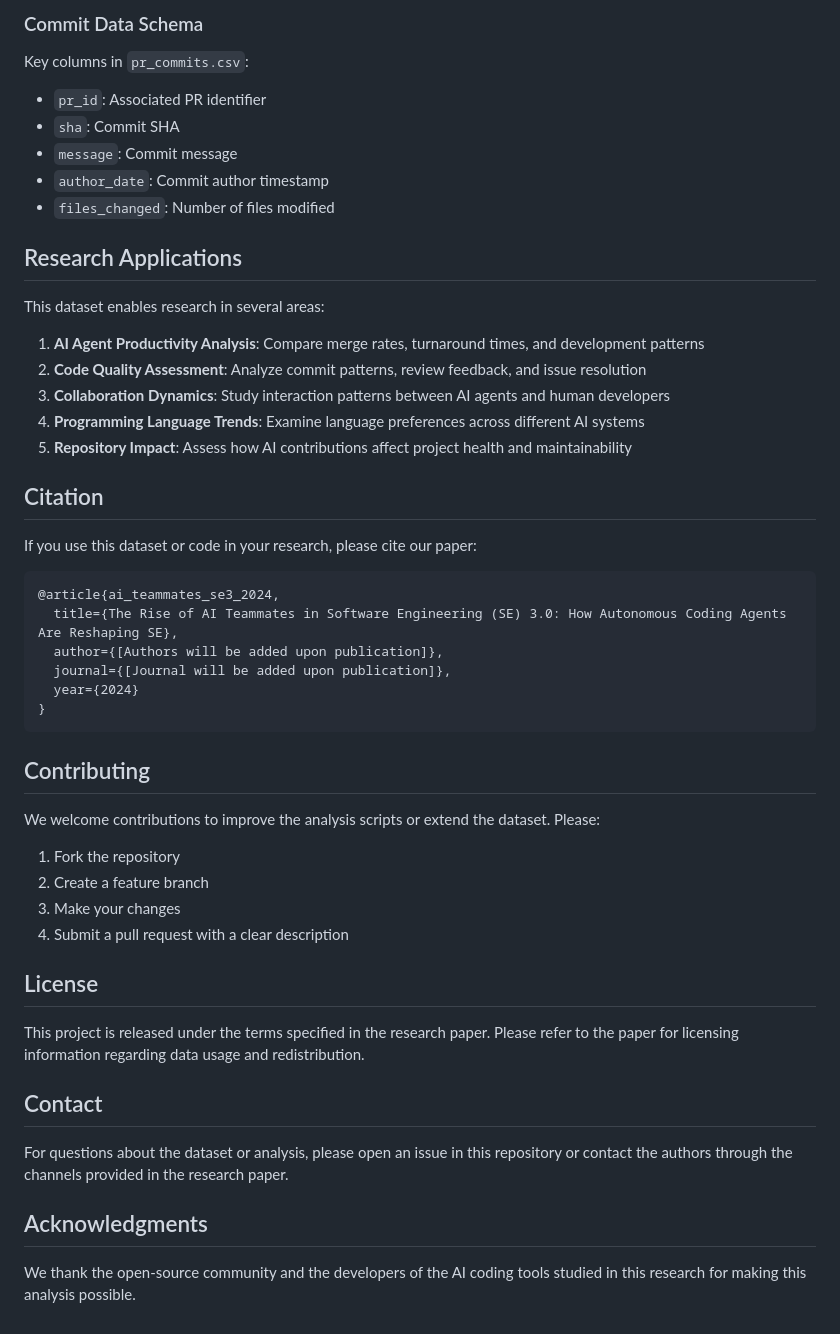
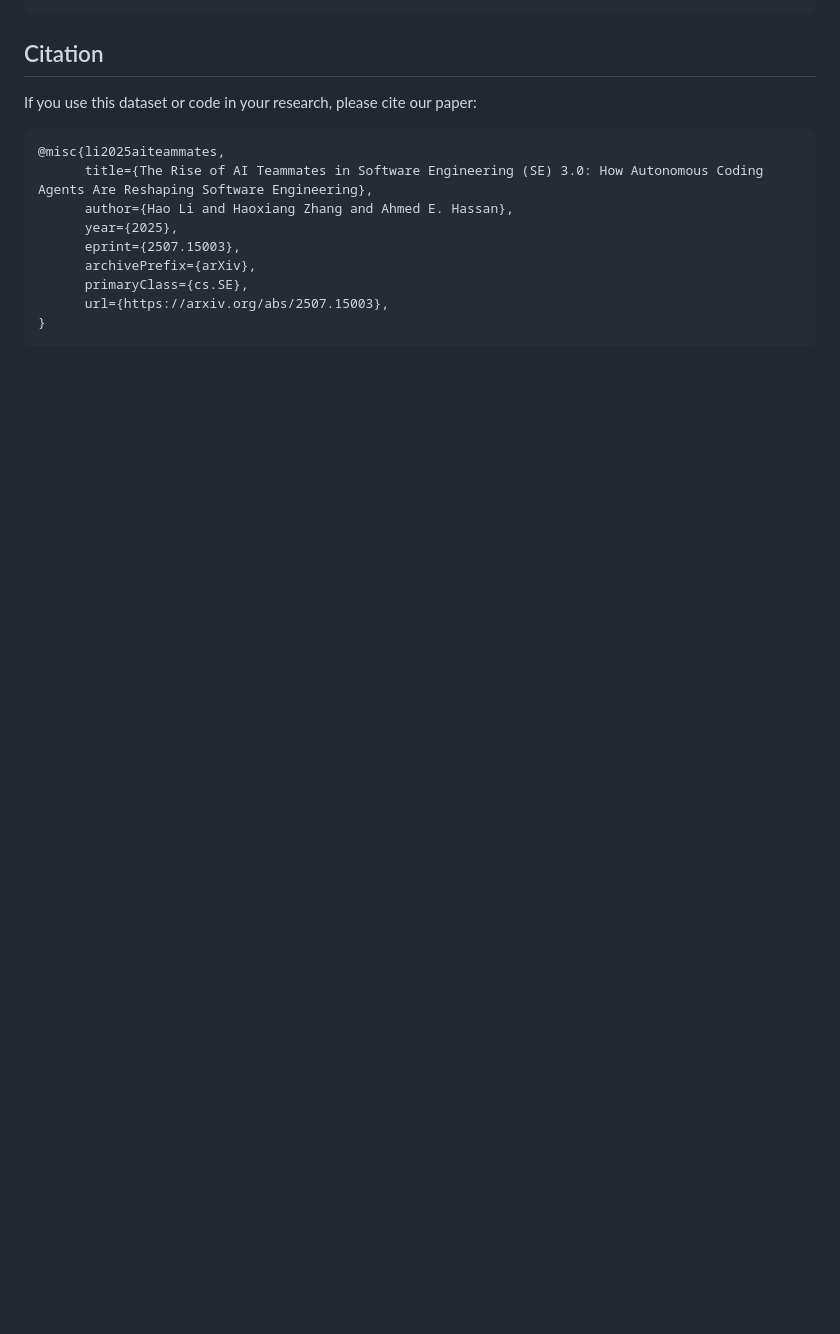
Before and after one commit to SAILResearch/AI_Teammates_in_SE3, a Markdown page: README.md, the part around the change printed below. GitHub-like rendering; blank space fills up the shorter version.

````diff
--- a/README.md
+++ b/README.md
@@ -151,52 +57,15 @@ Key columns in `prs.csv`:
-### Commit Data Schema
-
-Key columns in `pr_commits.csv`:
-- `pr_id`: Associated PR identifier
-- `sha`: Commit SHA
-- `message`: Commit message
-- `author_date`: Commit author timestamp
-- `files_changed`: Number of files modified
-
-## Research Applications
-
-This dataset enables research in several areas:
-
-1. **AI Agent Productivity Analysis**: Compare merge rates, turnaround times, and development patterns
-2. **Code Quality Assessment**: Analyze commit patterns, review feedback, and issue resolution
-3. **Collaboration Dynamics**: Study interaction patterns between AI agents and human developers
-4. **Programming Language Trends**: Examine language preferences across different AI systems
-5. **Repository Impact**: Assess how AI contributions affect project health and maintainability
-
 ## Citation
 
 If you use this dataset or code in your research, please cite our paper:
 
 ```bibtex
-@article{ai_teammates_se3_2024,
-  title={The Rise of AI Teammates in Software Engineering (SE) 3.0: How Autonomous Coding Agents Are Reshaping SE},
-  author={[Authors will be added upon publication]},
-  journal={[Journal will be added upon publication]},
-  year={2024}
+@misc{li2025aiteammates,
+      title={The Rise of AI Teammates in Software Engineering (SE) 3.0: How Autonomous Coding Agents Are Reshaping Software Engineering},
+      author={Hao Li and Haoxiang Zhang and Ahmed E. Hassan},
+      year={2025},
+      eprint={2507.15003},
+      archivePrefix={arXiv},
+      primaryClass={cs.SE},
+      url={https://arxiv.org/abs/2507.15003},
 }
 ```
-
-## Contributing
-
-We welcome contributions to improve the analysis scripts or extend the dataset. Please:
-
-1. Fork the repository
-2. Create a feature branch
-3. Make your changes
-4. Submit a pull request with a clear description
-
-## License
-
-This project is released under the terms specified in the research paper. Please refer to the paper for licensing information regarding data usage and redistribution.
-
-## Contact
-
-For questions about the dataset or analysis, please open an issue in this repository or contact the authors through the channels provided in the research paper.
-
-## Acknowledgments
-
-We thank the open-source community and the developers of the AI coding tools studied in this research for making this analysis possible.
````
Also changed, not shown: other parts of README.md (+28 -122 lines), figs/bot_heatmap.png (added), figs/pr_cumulative.png, figs/pr_cumulative_popular.png, figs/reviewer_classification_stacked.png (added), figs/total_language_percentages_top.png, 6 other files.
